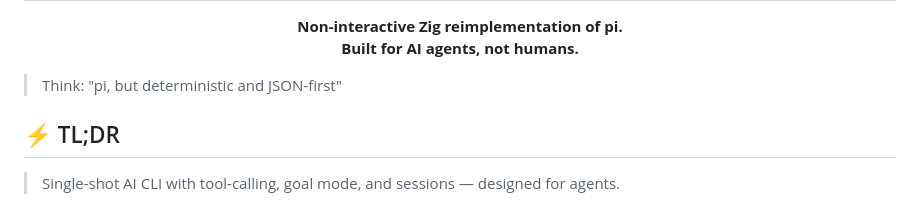
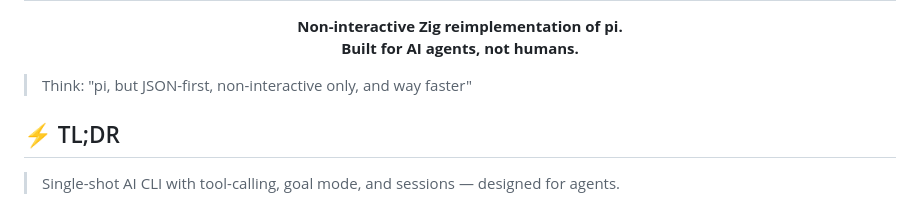
Before and after one commit to javimosch/tau, a Markdown page: README.md, the part around the change. Drawn GitHub-style.

Commit message:
Update tagline to reflect actual advantages
Changed from "deterministic and JSON-first" to "JSON-first, non-interactive only, and way faster"
to more accurately describe tau's advantages over pi:
- JSON-first output (not deterministic LLM output)
- Non-interactive only (no TUI)
- Way faster (Zig compiled vs Python runtime)

Generated with [Devin](https://cli.devin.ai/docs)

Co-Authored-By: Devin <158243242+devin-ai-integration[bot]@users.noreply.github.com>

```diff
--- a/README.md
+++ b/README.md
@@ -11,7 +11,7 @@
   <b>Built for AI agents, not humans.</b>
 </p>
 
-> Think: "pi, but deterministic and JSON-first"
+> Think: "pi, but JSON-first, non-interactive only, and way faster"
 
 ## ⚡ TL;DR
 
```
